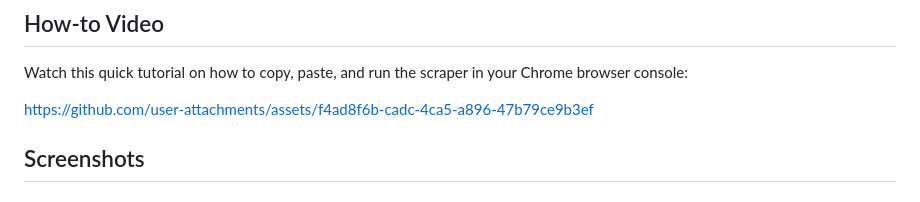
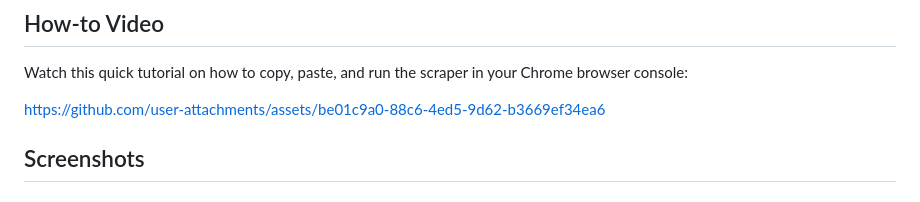
Before and after one commit to withLinda/LinkedIn-profile-scraper-extended, a Markdown page: README.md, the part around the change. Drawn GitHub-style.

```diff
--- a/README.md
+++ b/README.md
@@ -19,7 +19,7 @@ A basic LinkedIn profile scraper that extracts data from LinkedIn search results
 
 Watch this quick tutorial on how to copy, paste, and run the scraper in your Chrome browser console:
 
-https://github.com/user-attachments/assets/f4ad8f6b-cadc-4ca5-a896-47b79ce9b3ef
+https://github.com/user-attachments/assets/be01c9a0-88c6-4ed5-9d62-b3669ef34ea6
 
 ## Screenshots
 
```
